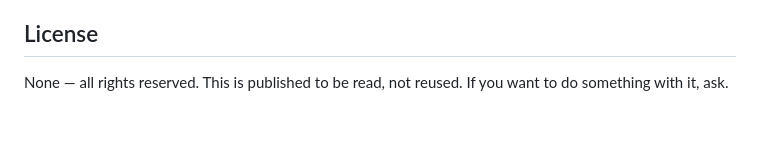
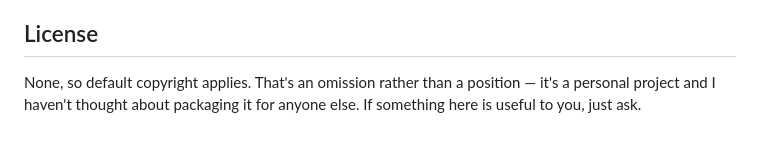
Before and after one commit to silkehof/race-pace, a Markdown page: README.md, the part around the change. Drawn GitHub-style.

Commit message:
Soften the README's license note
The previous wording ("published to be read, not reused", "if you want
to do something with it, ask") read as though it were fending off
demand that doesn't exist. The only thing the section needs to do is
stop the missing license looking like an oversight.

Co-Authored-By: Claude Opus 5 <noreply@anthropic.com>
Claude-Session: https://claude.ai/code/session_01BKjgeAmre7on7hVRSXErF5

```diff
--- a/README.md
+++ b/README.md
@@ -89,5 +89,6 @@ Open `ios/RacePace.xcodeproj` in Xcode (generated via `xcodegen generate` from `
 
 ## License
 
-None — all rights reserved. This is published to be read, not reused. If you want to do
-something with it, ask.
+None, so default copyright applies. That's an omission rather than a position — it's a
+personal project and I haven't thought about packaging it for anyone else. If something
+here is useful to you, just ask.
```
